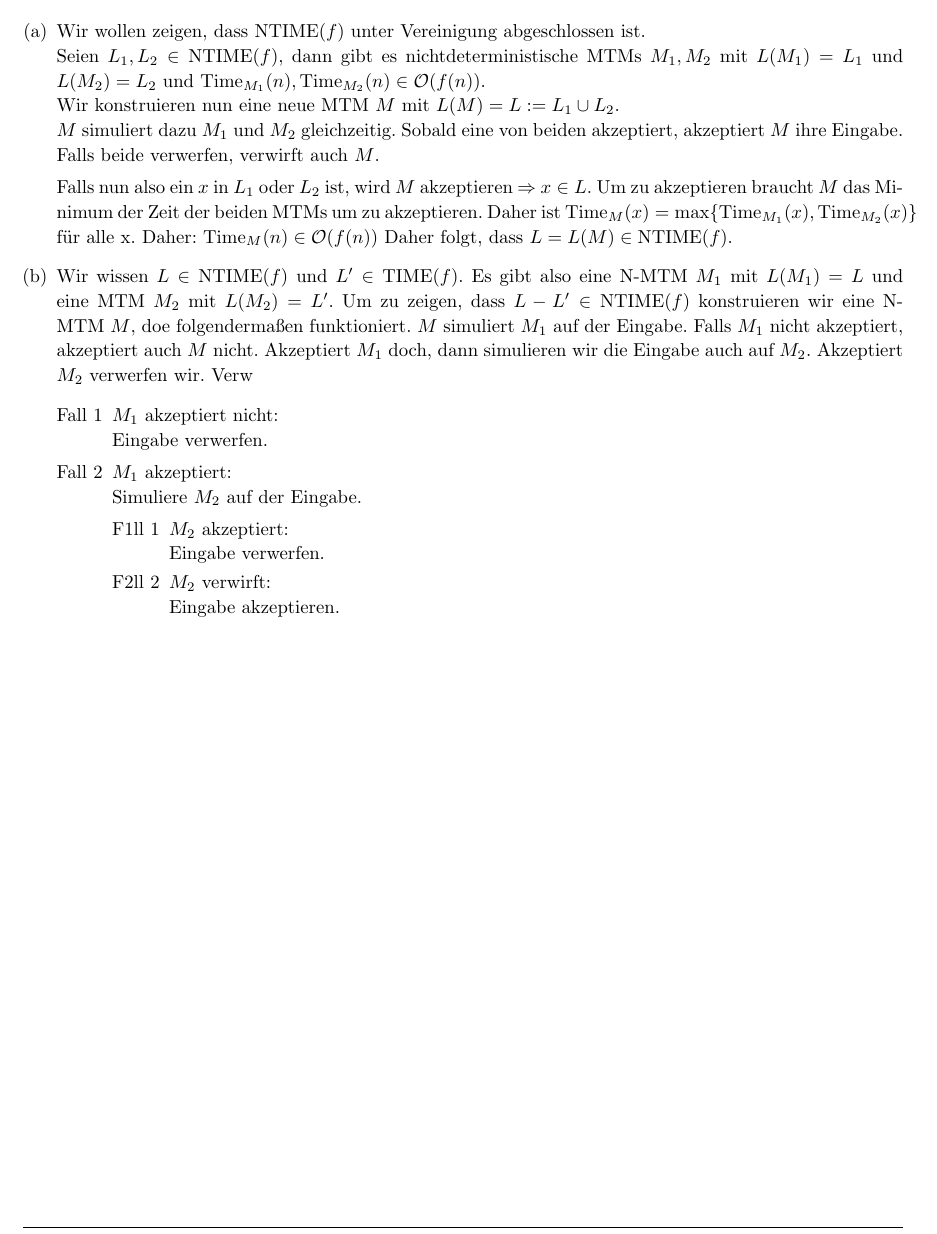
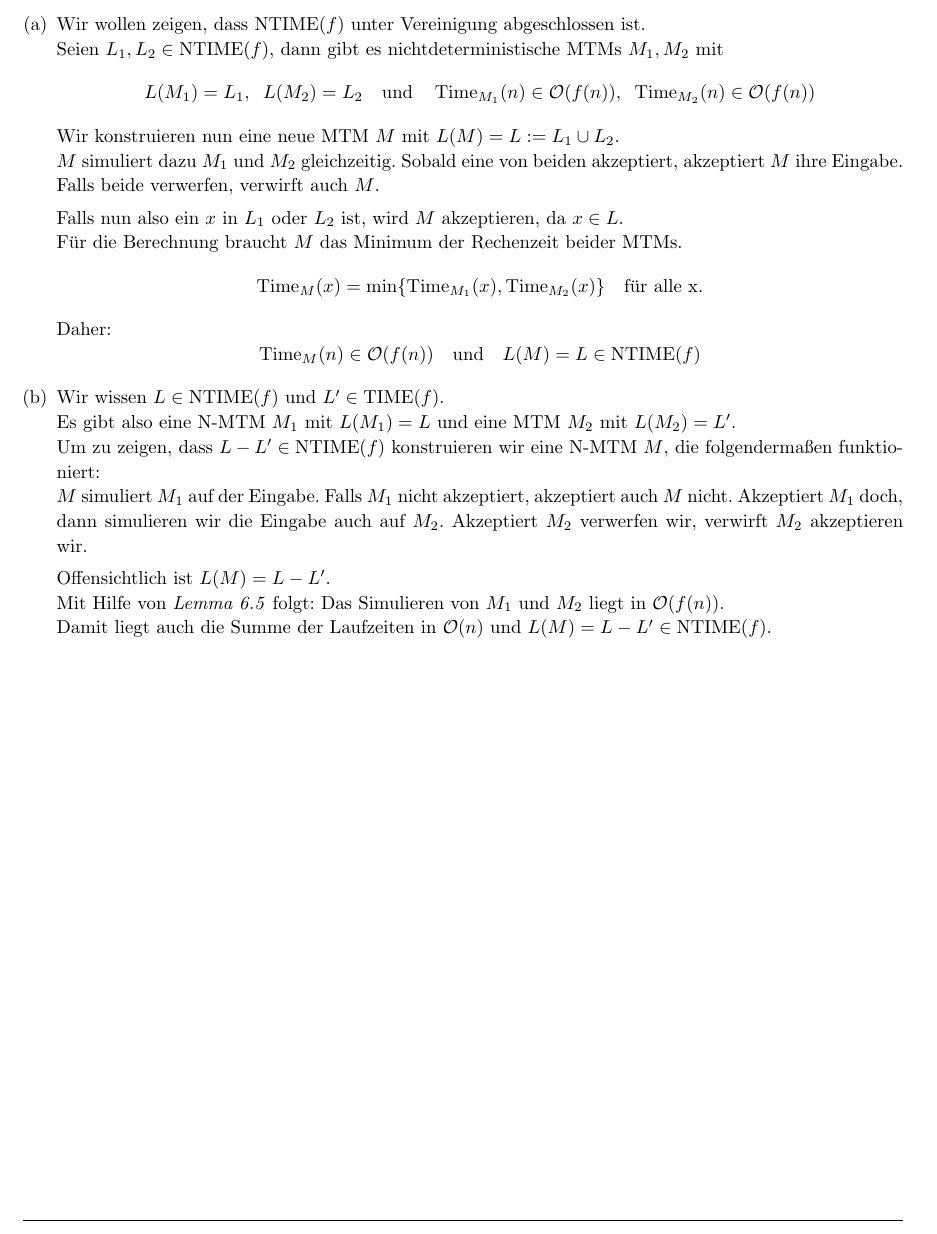
Before and after one commit to phischdev/TheoInf-Serien, a LaTeX document (Serie 8/Serie 8.tex): part of page 2 of 2, cut so that both start at the same text. Compiled offline with pdfLaTeX.

Commit message:
update 22

```diff
--- a/Serie 8/Serie 8.tex
+++ b/Serie 8/Serie 8.tex
@@ -244,34 +244,34 @@
 
 		\item
 		Wir wollen zeigen, dass $\NTIME(f)$ unter Vereinigung abgeschlossen ist.\\
-		Seien $L_1, L_2 \in \NTIME(f)$, dann gibt es nichtdeterministische MTMs $M_1, M_2$ mit $L(M_1)=L_1$ und $L(M_2)=L_2$ und $\Time_{M_1}(n), \Time_{M_2}(n) \in \mathcal{O}(f(n))$.\\
+		Seien $L_1, L_2 \in \NTIME(f)$, dann gibt es nichtdeterministische MTMs $M_1, M_2$ mit
+		\[
+			L(M_1)=L_1,\;\; L(M_2)=L_2 \quad\text{und}\quad \Time_{M_1}(n) \in \mathcal{O}(f(n)),\;\; \Time_{M_2}(n) \in \mathcal{O}(f(n))
+		\]
 		Wir konstruieren nun eine neue MTM $M$ mit $L(M)=L:=L_1 \cup L_2$.\\
 		$M$ simuliert dazu $M_1$ und $M_2$ gleichzeitig. Sobald eine von beiden akzeptiert, akzeptiert $M$ ihre Eingabe. Falls beide verwerfen, verwirft auch $M$.
 
-		Falls nun also ein $x$ in $L_1$ oder $L_2$ ist, wird $M$ akzeptieren $\Rightarrow$ $x \in L$.
-		Um zu akzeptieren braucht $M$ das Minimum der Zeit der beiden MTMs um zu akzeptieren. Daher ist $\Time_M(x) = \max\{\Time_{M_1}(x), \Time_{M_2}(x)\}$ für alle x. Daher: $\Time_{M}(n) \in \mathcal{O}(f(n))$ Daher folgt, dass $L=L(M) \in \NTIME(f)$.
+		Falls nun also ein $x$ in $L_1$ oder $L_2$ ist, wird $M$ akzeptieren, da $x \in L$.\\
+		Für die Berechnung braucht $M$ das Minimum der Rechenzeit beider MTMs.
+		\[
+			\Time_M(x) = \min\{\Time_{M_1}(x), \Time_{M_2}(x)\} \quad \text{für alle x.}
+		\]
+		Daher:
+		\[
+			\Time_{M}(n) \in \mathcal{O}(f(n)) \quad\text{und}\quad L(M)=L \in \NTIME(f)
+		\]
 
 		\item
-		Wir wissen $L\in\NTIME(f)$ und $L'\in\TIME(f)$. Es gibt also eine N-MTM $M_1$ mit $L(M_1)=L$ und eine MTM $M_2$ mit $L(M_2)=L'$. Um zu zeigen, dass $L-L' \in \NTIME(f)$ konstruieren wir eine N-MTM $M$, doe folgendermaßen funktioniert.
+		Wir wissen $L\in\NTIME(f)$ und $L'\in\TIME(f)$.\\
+		Es gibt also eine N-MTM $M_1$ mit $L(M_1)=L$ und eine MTM $M_2$ mit $L(M_2)=L'$.\\
+		Um zu zeigen, dass $L-L' \in \NTIME(f)$ konstruieren wir eine N-MTM $M$, die folgendermaßen funktioniert:\\
 		$M$ simuliert $M_1$ auf der Eingabe. Falls $M_1$ nicht akzeptiert, akzeptiert auch $M$ nicht.
-		Akzeptiert $M_1$ doch, dann simulieren wir die Eingabe auch auf $M_2$. Akzeptiert $M_2$ verwerfen wir. Verw
-			\begin{enumerate}[{Fall} 1]
-				\item $M_1$ akzeptiert nicht:\\
-				Eingabe verwerfen.
-				\item
-				$M_1$ akzeptiert:\\
-				Simuliere $M_2$ auf der Eingabe.
-				\begin{enumerate}[{Fall 1}]
-					\item
-					$M_2$ akzeptiert:\\
-					Eingabe verwerfen.
-					\item
-					$M_2$ verwirft:\\
-					Eingabe akzeptieren.
-				\end{enumerate}
+		Akzeptiert $M_1$ doch, dann simulieren wir die Eingabe auch auf $M_2$. Akzeptiert $M_2$ verwerfen wir, verwirft $M_2$ akzeptieren wir.
 
-			\end{enumerate}
-
+		Offensichtlich ist $L(M)=L-L'$.\\
+		Mit Hilfe von \textit{Lemma 6.5} folgt:
+		Das Simulieren von $M_1$ und $M_2$ liegt in $\mathcal{O}(f(n))$.\\
+		Damit liegt auch die Summe der Laufzeiten in $\mathcal{O}(n)$ und $L(M) = L-L' \in \NTIME(f)$.
 	\end{enumerate}
 \end{homeworkProblem}
 
```
Also changed, not shown: Serie 8/Serie 8.pdf, Serie 8/Serie 8.tex (2 more changed lines).
